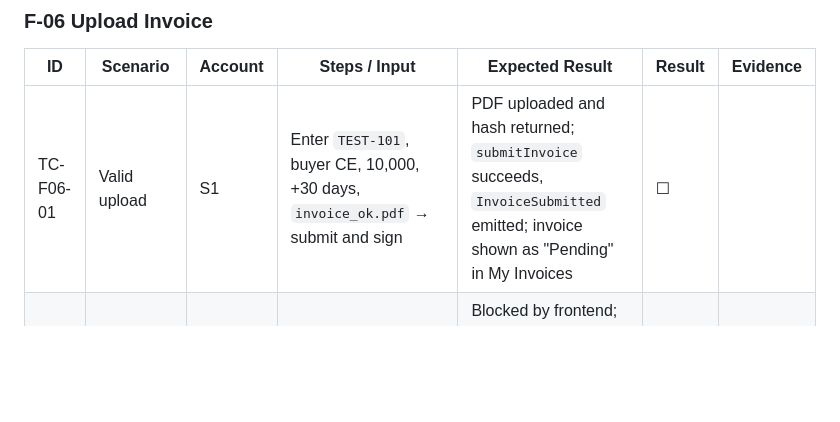
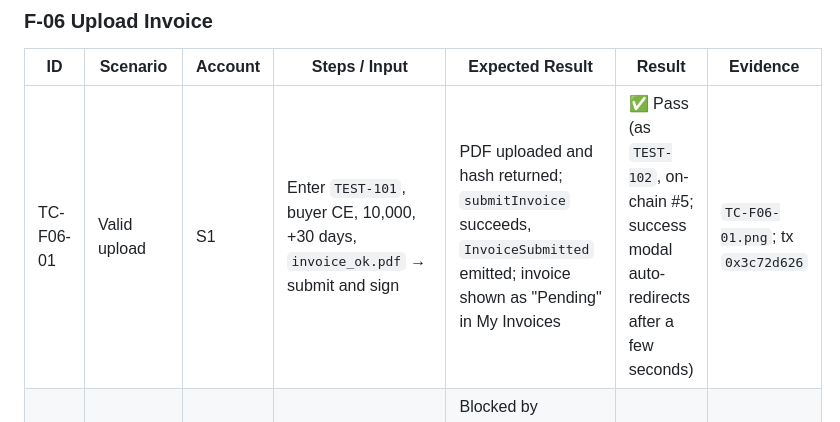
Before and after one commit to schow9527/supply-chain-finance-dapp, a Markdown page: docs/testing/test-cases.md, the part around the change. Rendered like a GitHub page; blank space fills up the shorter version.

Commit message:
[Docs] Record TC-F06-01 result (Member 6)

```diff
--- a/docs/testing/test-cases.md
+++ b/docs/testing/test-cases.md
@@ -92,7 +92,7 @@
 
 | ID | Scenario | Account | Steps / Input | Expected Result | Result | Evidence |
 |---|---|---|---|---|---|---|
-| TC-F06-01 | Valid upload | S1 | Enter `TEST-101`, buyer CE, 10,000, +30 days, `invoice_ok.pdf` → submit and sign | PDF uploaded and hash returned; `submitInvoice` succeeds, `InvoiceSubmitted` emitted; invoice shown as "Pending" in My Invoices | ☐ | |
+| TC-F06-01 | Valid upload | S1 | Enter `TEST-101`, buyer CE, 10,000, +30 days, `invoice_ok.pdf` → submit and sign | PDF uploaded and hash returned; `submitInvoice` succeeds, `InvoiceSubmitted` emitted; invoice shown as "Pending" in My Invoices | ✅ Pass (as `TEST-102`, on-chain #5; success modal auto-redirects after a few seconds) | `TC-F06-01.png`; tx `0x3c72d626` |
 | TC-F06-02 | Zero or negative amount | S1 | Amount 0 / −5 | Blocked by frontend; if bypassed, API 422 `INVALID_AMOUNT`, contract `InvalidAmount` | ☐ | |
 | TC-F06-03 | Due date not in the future | S1 | Due date today or yesterday | Blocked by frontend; API 422 `INVALID_DUE_DATE`, contract `InvalidDueDate` | ☐ | |
 | TC-F06-04 | Non-PDF file | S1 | Upload `image.png`, `fake.pdf` | Rejected, API 422 `INVALID_FILE_TYPE` | ☐ | |
```
